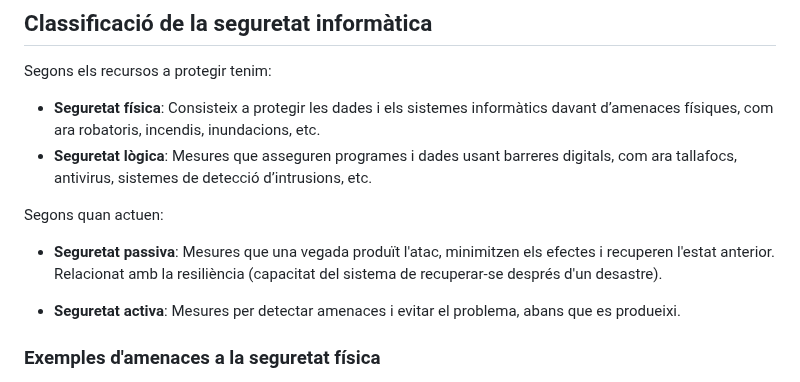
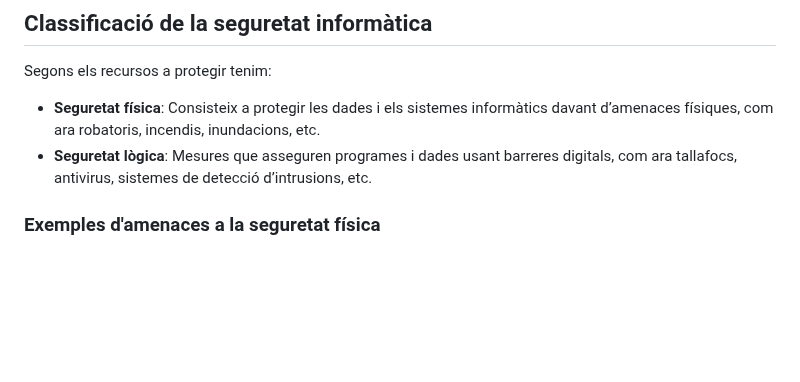
Before and after one commit to SMX-0226SI/Materials, a Markdown page: NF1/AA1-ConceptesSI.md, the part around the change. GitHub-like rendering; blank space fills up the shorter version.

```diff
--- a/NF1/AA1-ConceptesSI.md
+++ b/NF1/AA1-ConceptesSI.md
@@ -66,12 +66,6 @@ Segons els recursos a protegir tenim:
 - **Seguretat física**: Consisteix a protegir les dades i els sistemes informàtics davant d’amenaces físiques, com ara robatoris, incendis, inundacions, etc.
 - **Seguretat lògica**: Mesures que asseguren programes i dades usant barreres digitals, com ara tallafocs, antivirus, sistemes de detecció d’intrusions, etc.
 
-Segons quan actuen:
-
-- **Seguretat passiva**: Mesures que una vegada produït l'atac, minimitzen els efectes i recuperen l'estat anterior. Relacionat amb la resiliència (capacitat del sistema de recuperar-se després d'un desastre).
-
-- **Seguretat activa**: Mesures per detectar amenaces i evitar el problema, abans que es produeixi.
-
 ### Exemples d'amenaces a la seguretat física
 
 - Desastres naturals
```
Also changed, not shown: NF1/AA3-SeguretatLogica.md (+27 -4 lines), NF1/media/yubikey.jpg (added).
